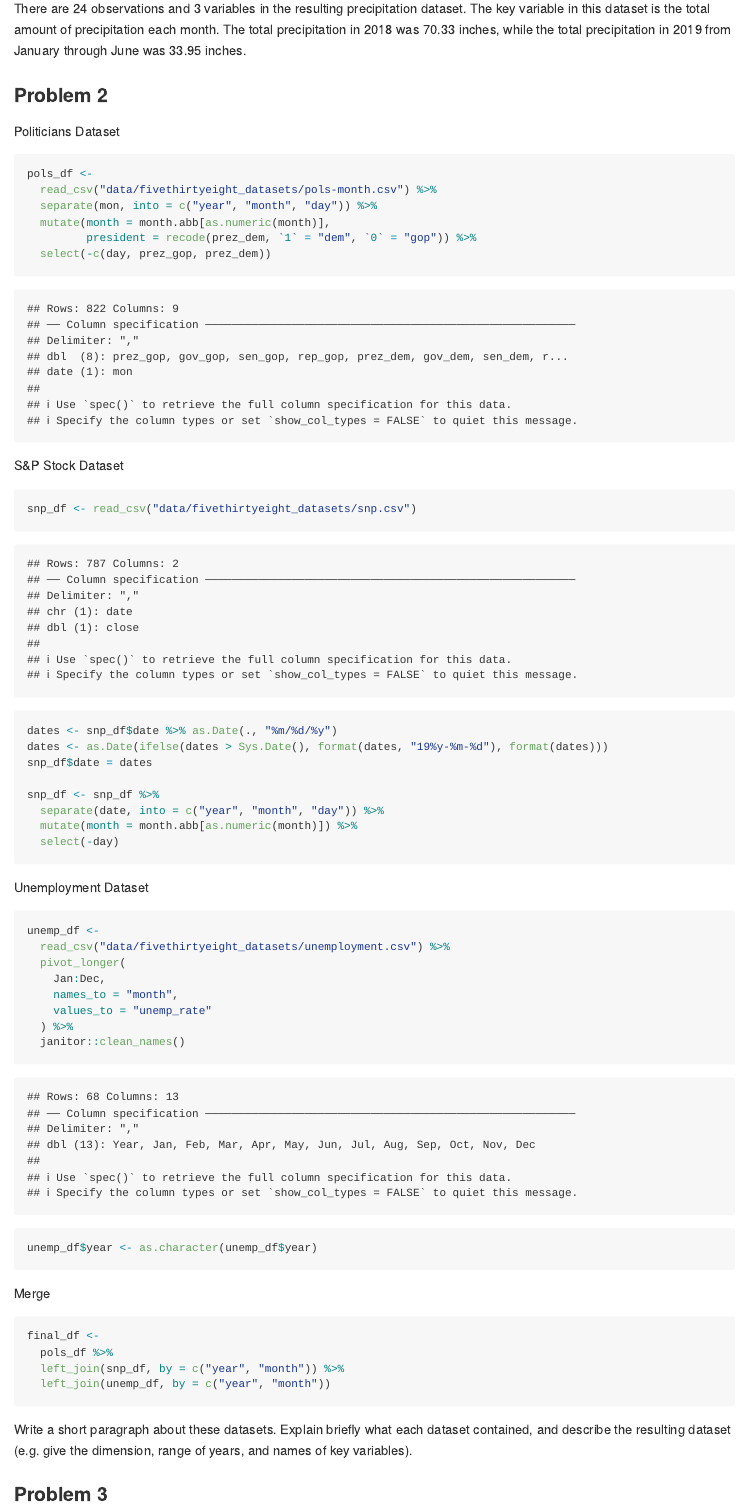
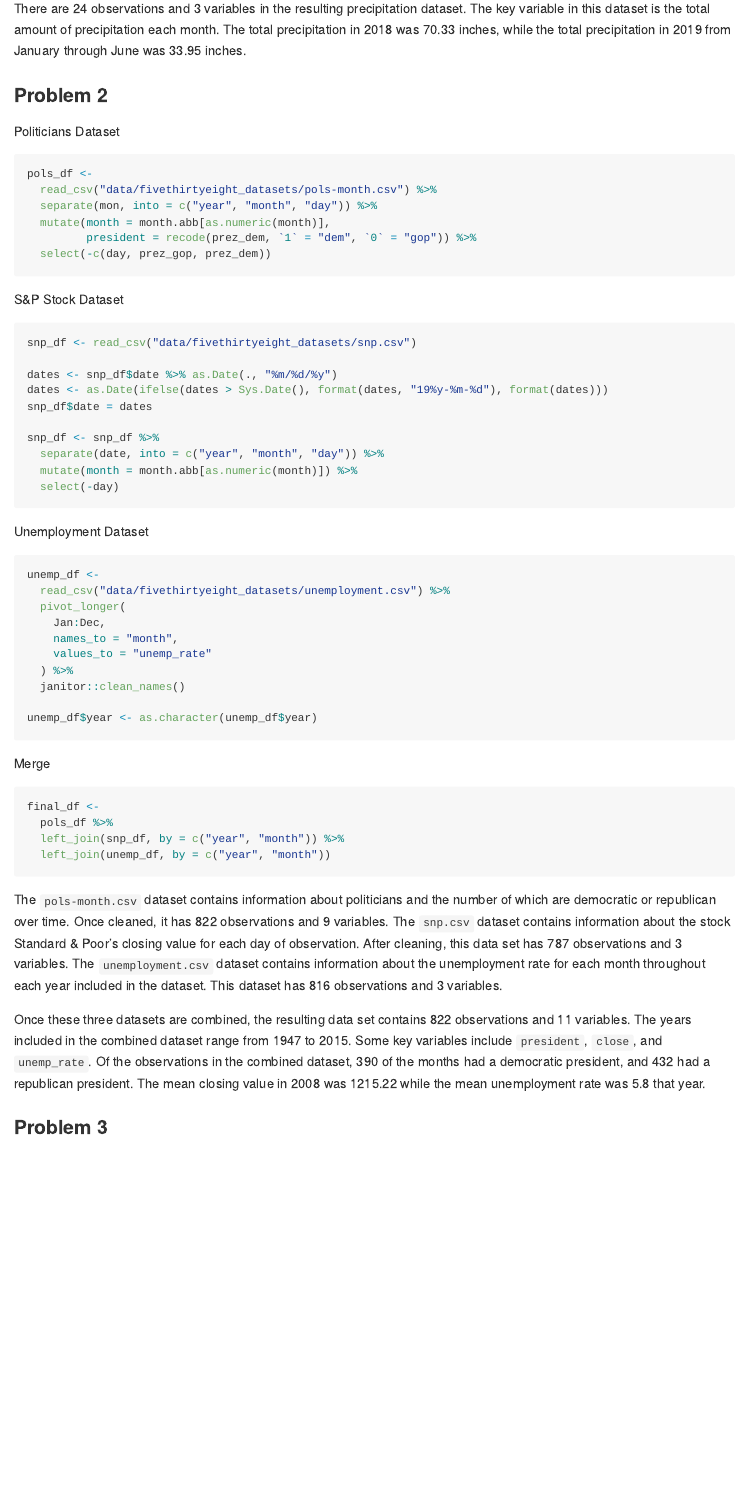
Before and after one commit to ssp35/p8105_hw2_sp4029, an R Markdown document (p8105_hw2_sp4029.Rmd): the page in a window 1100 px wide, from 940 px down. Rendered offline with R 4.5, knitr and Pandoc, with nearby package versions; column names are cleaned by a stand-in for the janitor package.

Commit message:
describe 538 data

````diff
--- a/p8105_hw2_sp4029.Rmd
+++ b/p8105_hw2_sp4029.Rmd
@@ -49,7 +49,7 @@ There are `r nrow(precip_df)` observations and `r ncol(precip_df)` variables in
 
 Politicians Dataset
 
-```{r}
+```{r message=FALSE}
 pols_df <-
   read_csv("data/fivethirtyeight_datasets/pols-month.csv") %>%
   separate(mon, into = c("year", "month", "day")) %>%
@@ -60,7 +60,7 @@ pols_df <-
 
 S&P Stock Dataset
 
-```{r}
+```{r message=FALSE}
 snp_df <- read_csv("data/fivethirtyeight_datasets/snp.csv")
 
 dates <- snp_df$date %>% as.Date(., "%m/%d/%y")
@@ -75,7 +75,7 @@ snp_df <- snp_df %>%
 
 Unemployment Dataset
 
-```{r}
+```{r message=FALSE}
 unemp_df <-
   read_csv("data/fivethirtyeight_datasets/unemployment.csv") %>%
   pivot_longer(
@@ -97,8 +97,10 @@ final_df <-
   left_join(unemp_df, by = c("year", "month"))
 ```
 
+The `pols-month.csv` dataset contains information about politicians and the number of which are democratic or republican over time. Once cleaned, it has `r nrow(pols_df)` observations and `r ncol(pols_df)` variables. The `snp.csv` dataset contains information about the stock Standard & Poor's closing value for each day of observation. After cleaning, this data set has `r nrow(snp_df)` observations and `r ncol(snp_df)` variables. The `unemployment.csv` dataset contains information about the unemployment rate for each month throughout each year included in the dataset. This dataset has `r nrow(unemp_df)` observations and `r ncol(unemp_df)` variables.
 
-Write a short paragraph about these datasets. Explain briefly what each dataset contained, and describe the resulting dataset (e.g. give the dimension, range of years, and names of key variables).
+
+Once these three datasets are combined, the resulting data set contains `r nrow(final_df)` observations and `r ncol(final_df)` variables. The years included in the combined dataset range from `r min(final_df$year)` to `r max(final_df$year)`. Some key variables include `president`, `close`, and `unemp_rate`. Of the observations in the combined dataset, `r final_df %>% filter(president == "dem") %>% nrow()` of the months had a democratic president, and `r final_df %>% filter(president == "gop") %>% nrow()` had a republican president. The mean closing value in 2008 was `r final_df %>% filter(year == 2008) %>% summarize(round(mean(close), 2))` while the mean unemployment rate was `r final_df %>% filter(year == 2008) %>% summarize(round(mean(unemp_rate), 1))` that year.
 
 
 ### Problem 3
````
Also changed, not shown: p8105_hw2_sp4029.md.
